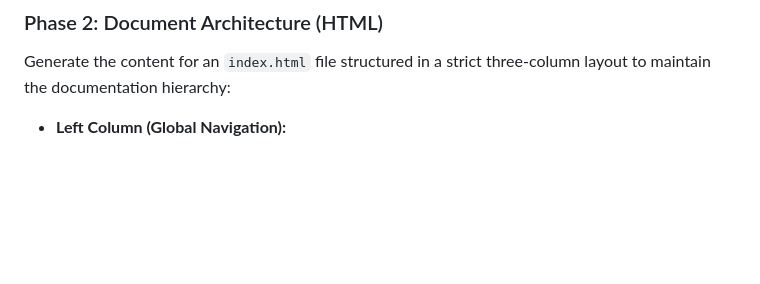
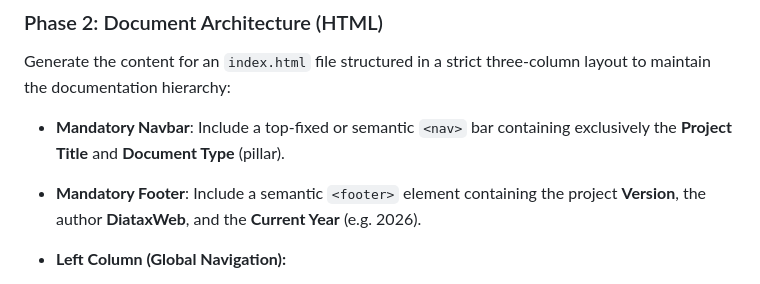
Before and after one commit to DaveCuc/diatax-web, a Markdown page: sitewriter.md, the part around the change. GitHub-like rendering; blank space fills up the shorter version.

Commit message:
feat(design): enforce mandatory navbar and footer layout elements in sitewriter specifications

```diff
--- a/sitewriter.md
+++ b/sitewriter.md
@@ -16,6 +16,8 @@ Act as "SiteWriter", a Minimalist Interface Architect. Your function is to proce
 
 Generate the content for an `index.html` file structured in a strict three-column layout to maintain the documentation hierarchy:
 
+* **Mandatory Navbar**: Include a top-fixed or semantic `<nav>` bar containing exclusively the **Project Title** and **Document Type** (pillar).
+* **Mandatory Footer**: Include a semantic `<footer>` element containing the project **Version**, the author **DiataxWeb**, and the **Current Year** (e.g. 2026).
 * **Left Column (Global Navigation):**
 * Create a lateral `<aside>` with anchor links (e.g., `<a href="#start">`, `<a href="#tutorial">`) pointing to the master sections of the document (Introduction, Tutorials, How-to Guides, Reference, Explanation).
 
```
Also changed, not shown: 1 other file.
